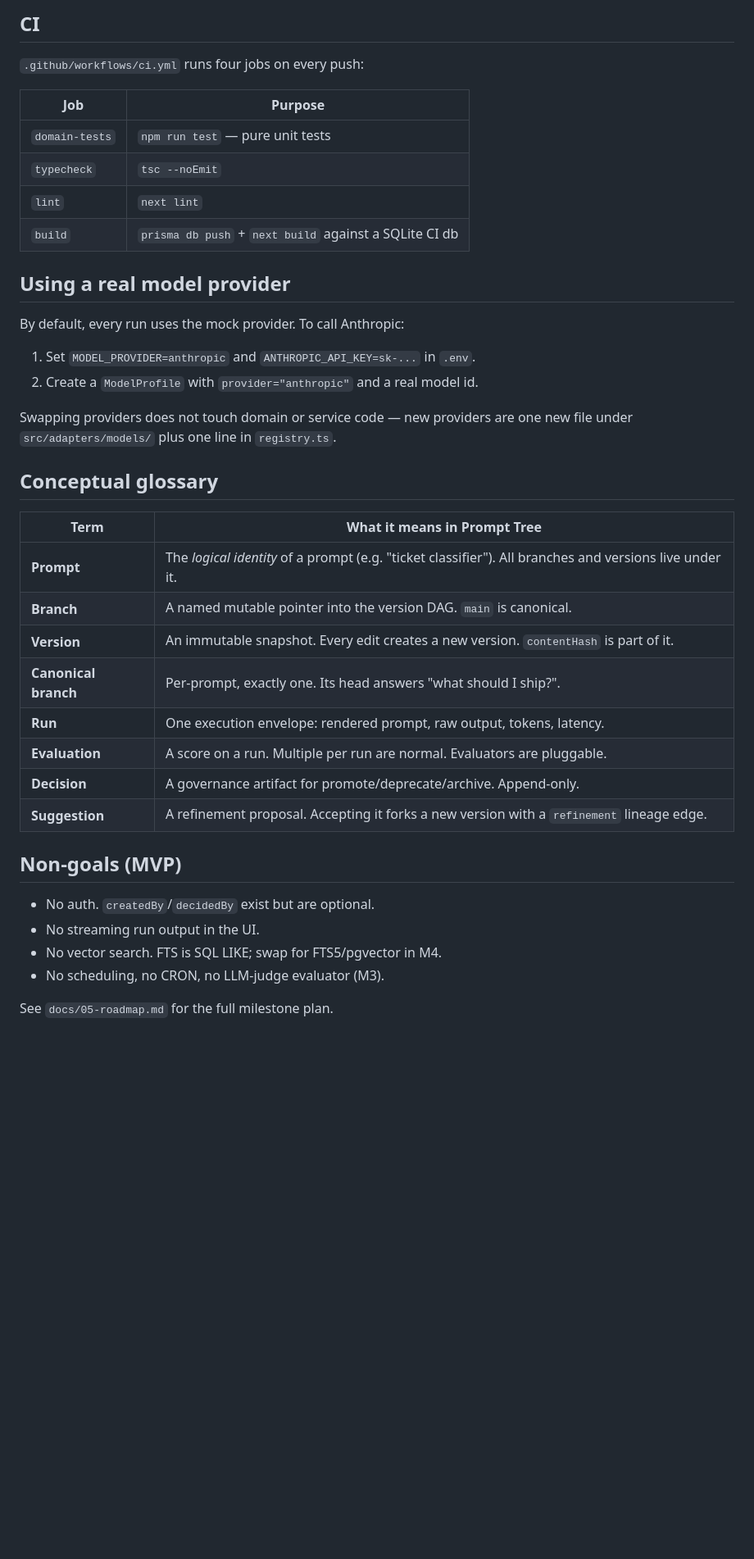
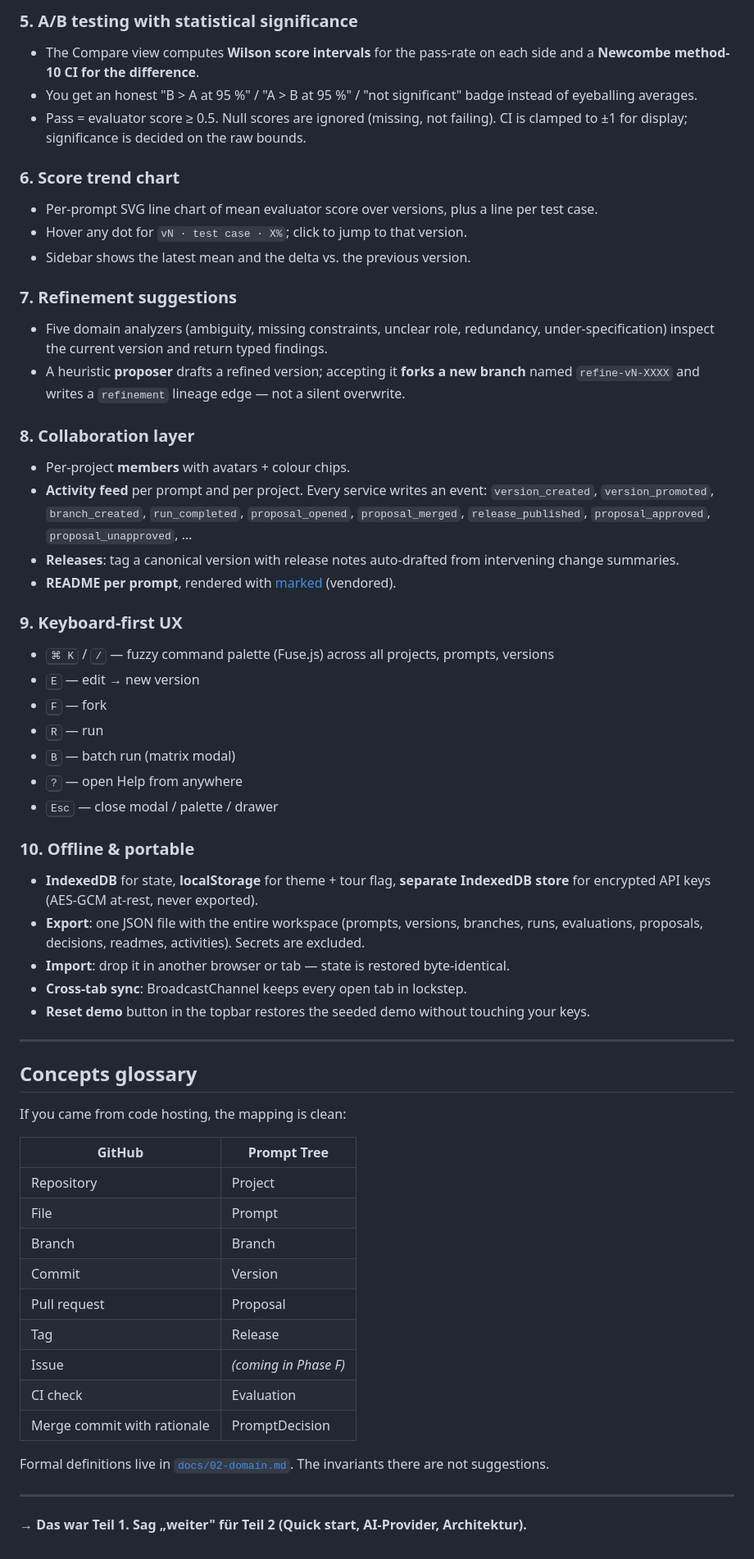
Before and after one commit to BEKO2210/Prompt-Versionierung, a Markdown page: README.md, the part around one of its changes. Shown at 82% size. Rendered like a GitHub page; blank space fills up the shorter version.

```diff
--- a/README.md
+++ b/README.md
@@ -90,43 +78,67 @@ The test suite is pure: it exercises `src/domain/**` and
 
-## CI
+### 5. A/B testing with statistical significance
 
-`.github/workflows/ci.yml` runs four jobs on every push:
+- The Compare view computes **Wilson score intervals** for the pass-rate on each side and a **Newcombe method-10 CI for the difference**.
+- You get an honest "B > A at 95 %" / "A > B at 95 %" / "not significant" badge instead of eyeballing averages.
+- Pass = evaluator score ≥ 0.5. Null scores are ignored (missing, not failing). CI is clamped to ±1 for display; significance is decided on the raw bounds.
 
-| Job | Purpose |
+### 6. Score trend chart
+
+- Per-prompt SVG line chart of mean evaluator score over versions, plus a line per test case.
+- Hover any dot for `vN · test case · X%`; click to jump to that version.
+- Sidebar shows the latest mean and the delta vs. the previous version.
+
+### 7. Refinement suggestions
+
+- Five domain analyzers (ambiguity, missing constraints, unclear role, redundancy, under-specification) inspect the current version and return typed findings.
+- A heuristic **proposer** drafts a refined version; accepting it **forks a new branch** named `refine-vN-XXXX` and writes a `refinement` lineage edge — not a silent overwrite.
+
+### 8. Collaboration layer
+
+- Per-project **members** with avatars + colour chips.
+- **Activity feed** per prompt and per project. Every service writes an event: `version_created`, `version_promoted`, `branch_created`, `run_completed`, `proposal_opened`, `proposal_merged`, `release_published`, `proposal_approved`, `proposal_unapproved`, …
+- **Releases**: tag a canonical version with release notes auto-drafted from intervening change summaries.
+- **README per prompt**, rendered with [marked](https://github.com/markedjs/marked) (vendored).
+
+### 9. Keyboard-first UX
+
+- <kbd>⌘ K</kbd> / <kbd>/</kbd> — fuzzy command palette (Fuse.js) across all projects, prompts, versions
+- <kbd>E</kbd> — edit → new version
+- <kbd>F</kbd> — fork
+- <kbd>R</kbd> — run
+- <kbd>B</kbd> — batch run (matrix modal)
+- <kbd>?</kbd> — open Help from anywhere
+- <kbd>Esc</kbd> — close modal / palette / drawer
+
+### 10. Offline & portable
+
+- **IndexedDB** for state, **localStorage** for theme + tour flag, **separate IndexedDB store** for encrypted API keys (AES-GCM at-rest, never exported).
+- **Export**: one JSON file with the entire workspace (prompts, versions, branches, runs, evaluations, proposals, decisions, readmes, activities). Secrets are excluded.
+- **Import**: drop it in another browser or tab — state is restored byte-identical.
+- **Cross-tab sync**: BroadcastChannel keeps every open tab in lockstep.
+- **Reset demo** button in the topbar restores the seeded demo without touching your keys.
+
+---
+
+## Concepts glossary
+
+If you came from code hosting, the mapping is clean:
+
+| GitHub | Prompt Tree |
 |---|---|
-| `domain-tests` | `npm run test` — pure unit tests |
-| `typecheck` | `tsc --noEmit` |
-| `lint` | `next lint` |
-| `build` | `prisma db push` + `next build` against a SQLite CI db |
+| Repository | Project |
+| File | Prompt |
+| Branch | Branch |
+| Commit | Version |
+| Pull request | Proposal |
+| Tag | Release |
+| Issue | *(coming in Phase F)* |
+| CI check | Evaluation |
+| Merge commit with rationale | PromptDecision |
 
-## Using a real model provider
+Formal definitions live in [`docs/02-domain.md`](docs/02-domain.md). The
+invariants there are not suggestions.
 
-By default, every run uses the mock provider. To call Anthropic:
+---
 
-1. Set `MODEL_PROVIDER=anthropic` and `ANTHROPIC_API_KEY=sk-...` in `.env`.
-2. Create a `ModelProfile` with `provider="anthropic"` and a real model id.
-
-Swapping providers does not touch domain or service code — new providers
-are one new file under `src/adapters/models/` plus one line in `registry.ts`.
-
-## Conceptual glossary
-
-| Term | What it means in Prompt Tree |
-|---|---|
-| **Prompt** | The *logical identity* of a prompt (e.g. "ticket classifier"). All branches and versions live under it. |
-| **Branch** | A named mutable pointer into the version DAG. `main` is canonical. |
-| **Version** | An immutable snapshot. Every edit creates a new version. `contentHash` is part of it. |
-| **Canonical branch** | Per-prompt, exactly one. Its head answers "what should I ship?". |
-| **Run** | One execution envelope: rendered prompt, raw output, tokens, latency. |
-| **Evaluation** | A score on a run. Multiple per run are normal. Evaluators are pluggable. |
-| **Decision** | A governance artifact for promote/deprecate/archive. Append-only. |
-| **Suggestion** | A refinement proposal. Accepting it forks a new version with a `refinement` lineage edge. |
-
-## Non-goals (MVP)
-
-- No auth. `createdBy`/`decidedBy` exist but are optional.
-- No streaming run output in the UI.
-- No vector search. FTS is SQL LIKE; swap for FTS5/pgvector in M4.
-- No scheduling, no CRON, no LLM-judge evaluator (M3).
-
-See `docs/05-roadmap.md` for the full milestone plan.
+**→ Das war Teil 1. Sag „weiter" für Teil 2 (Quick start, AI-Provider, Architektur).**
```
Also changed, not shown: other parts of README.md (+53 -65 lines), CLAUDE.md (+25 -0 lines).
